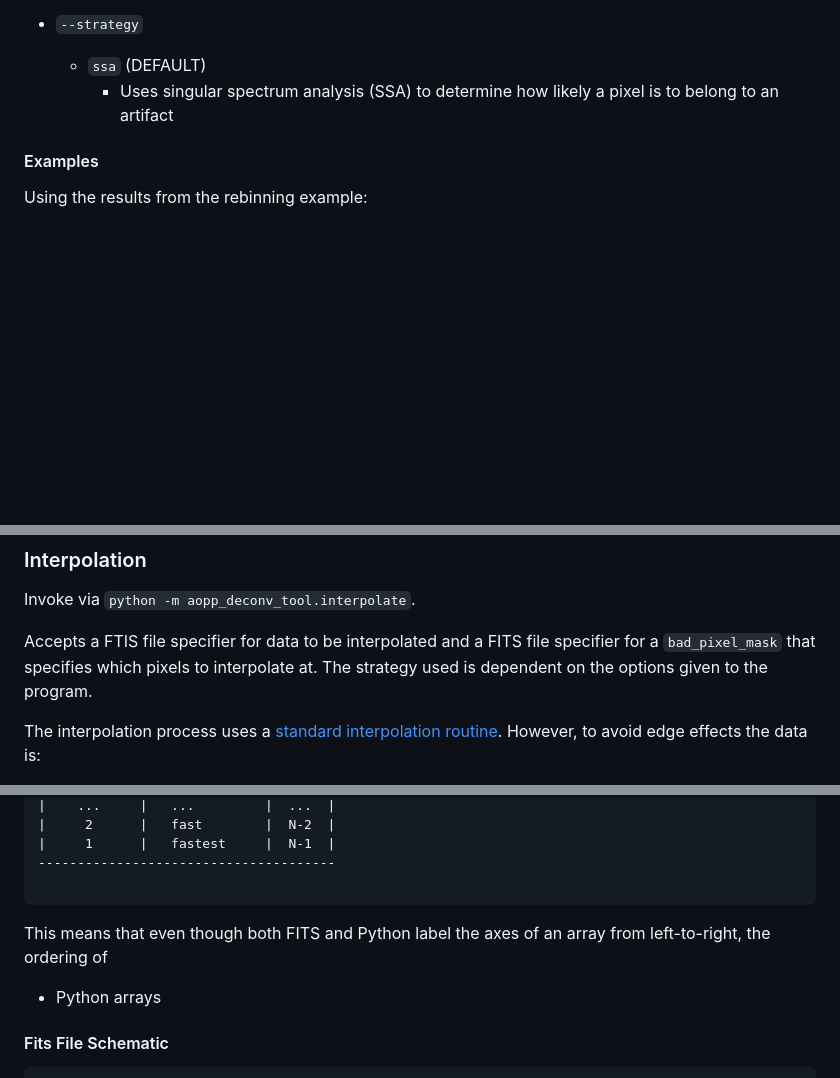
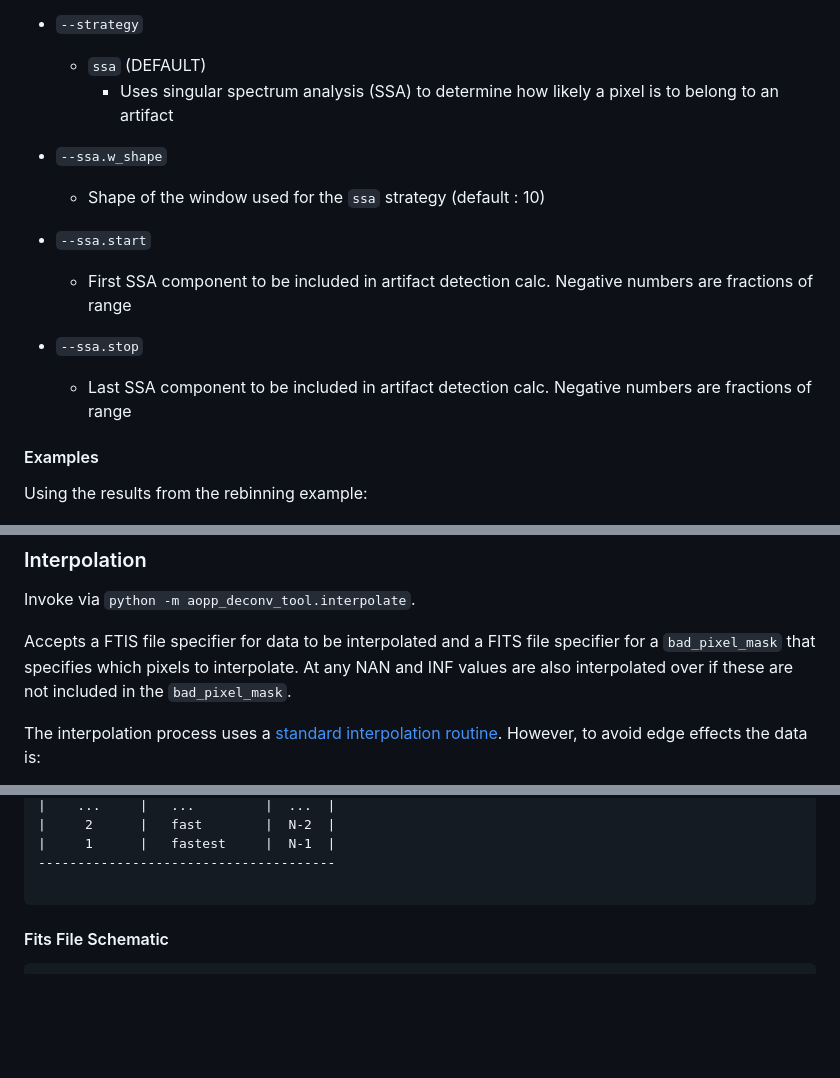
Before and after one commit to jackdobinson/aopp_obs_toolchain, a Markdown page: USAGE.md, 3 parts joined by grey strips. Drawn GitHub-style; blank space fills up the shorter version.

Commit message:
updated usage information for new interpolation workflow.

````diff
--- a/USAGE.md
+++ b/USAGE.md
@@ -423,6 +423,13 @@ The badness map is calculated as follows for each 2D image in the FITS data:
 * `--strategy`
   - `ssa` (DEFAULT)
     + Uses singular spectrum analysis (SSA) to determine how likely a pixel is to belong to an artifact
+* `--ssa.w_shape`
+  - Shape of the window used for the `ssa` strategy (default : 10)
+* `--ssa.start`
+  - First SSA component to be included in artifact detection calc. Negative numbers are fractions of range
+* `--ssa.stop`
+  - Last SSA component to be included in artifact detection calc. Negative numbers are fractions of range
+
 
 #### Examples ####
 
@@ -467,8 +474,7 @@ Using the results from the rebinning example:
 
 Invoke via `python -m aopp_deconv_tool.interpolate`.
 
-Accepts a FTIS file specifier for data to be interpolated and a FITS file specifier for a `bad_pixel_mask` that specifies which pixels to interpolate at. The strategy used is
-dependent on the options given to the program.
+Accepts a FTIS file specifier for data to be interpolated and a FITS file specifier for a `bad_pixel_mask` that specifies which pixels to interpolate. At any NAN and INF values are also interpolated over if these are not included in the `bad_pixel_mask`.
 
 The interpolation process uses a [standard interpolation routine](https://docs.scipy.org/doc/scipy/reference/generated/scipy.interpolate.griddata.html). However, to avoid edge effects the data is:
 
@@ -956,9 +964,7 @@ NOTE: axis numbers are always from the left hand side.
 ```
 
 
-This means that even though both FITS and Python label the axes of an array from left-to-right, the ordering of
 
-* Python arrays
 
 #### Fits File Schematic <a id="fits-file-schematic"></a> ####
 ```
````
Also changed, not shown: other parts of USAGE.md (+2 -0 lines).
